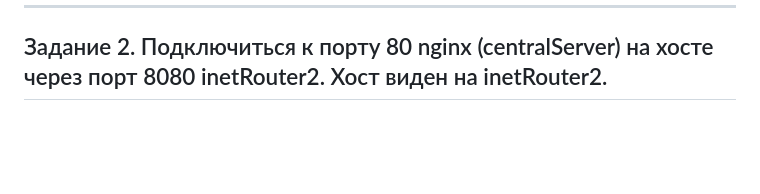
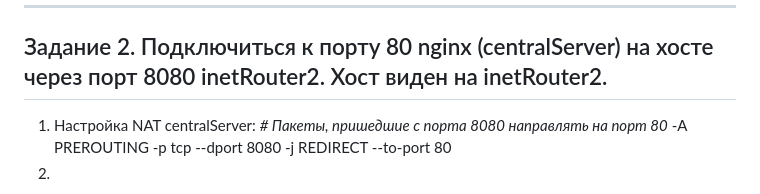
Before and after one commit to vaslin1904/myOt2025, a Markdown page: 18_iptables/README.md, the part around the change. GitHub-like rendering; blank space fills up the shorter version.

```diff
--- a/18_iptables/README.md
+++ b/18_iptables/README.md
@@ -43,3 +43,7 @@
 На centralRouter размещается knock script, который последовательно пытается подключиться к inetRouter через последовательность портов. </br>
 _____________________________________________________________________________________________________________________________________
 ## Задание 2. Подключиться к порту 80 nginx (centralServer) на хосте через порт 8080 inetRouter2. Хост виден на inetRouter2.
+1. Настройка NAT centralServer: </br>
+*\# Пакеты, пришедшие с порта 8080 направлять на порт 80*
+-A PREROUTING -p tcp --dport 8080 -j REDIRECT --to-port 80
+2.
```
